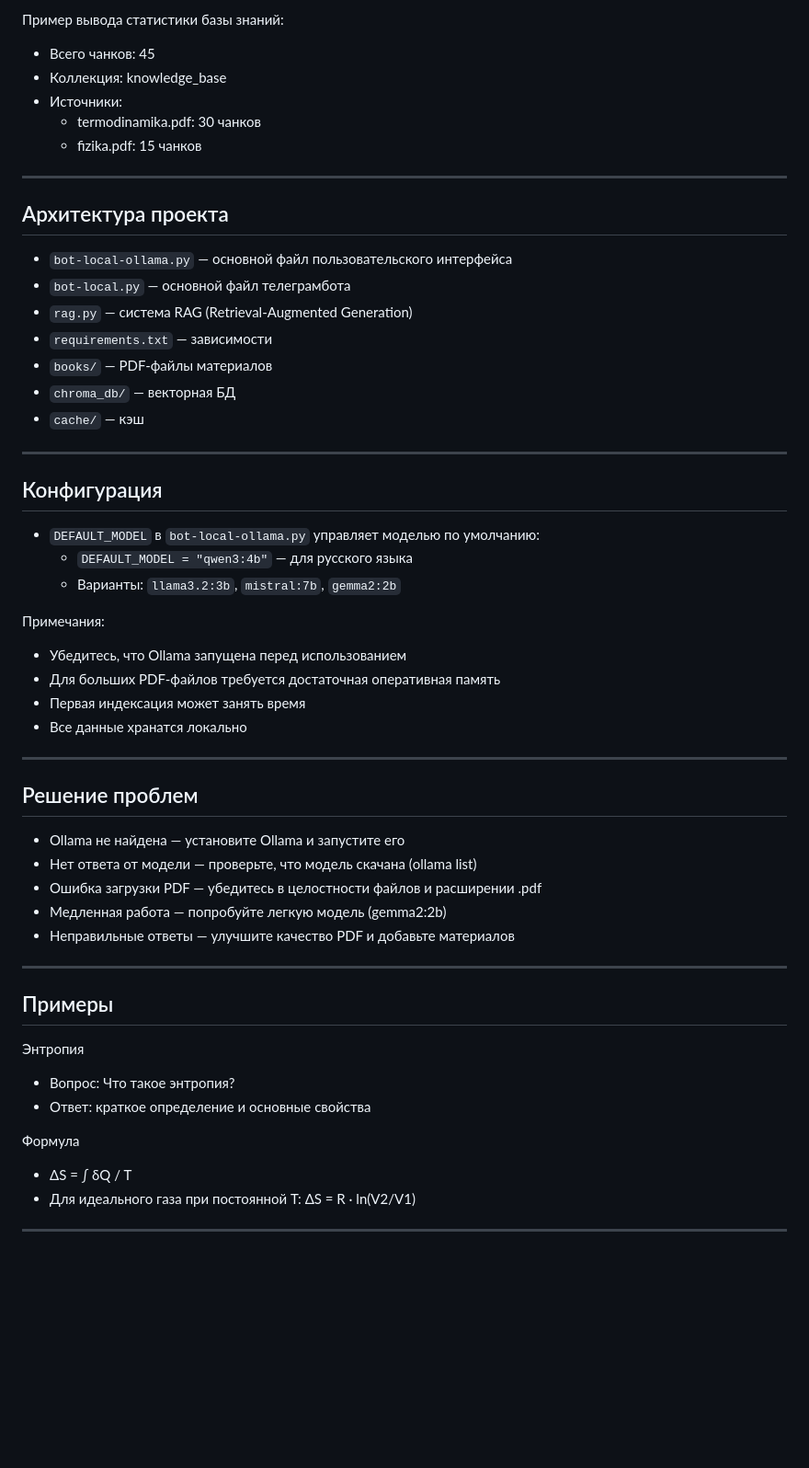
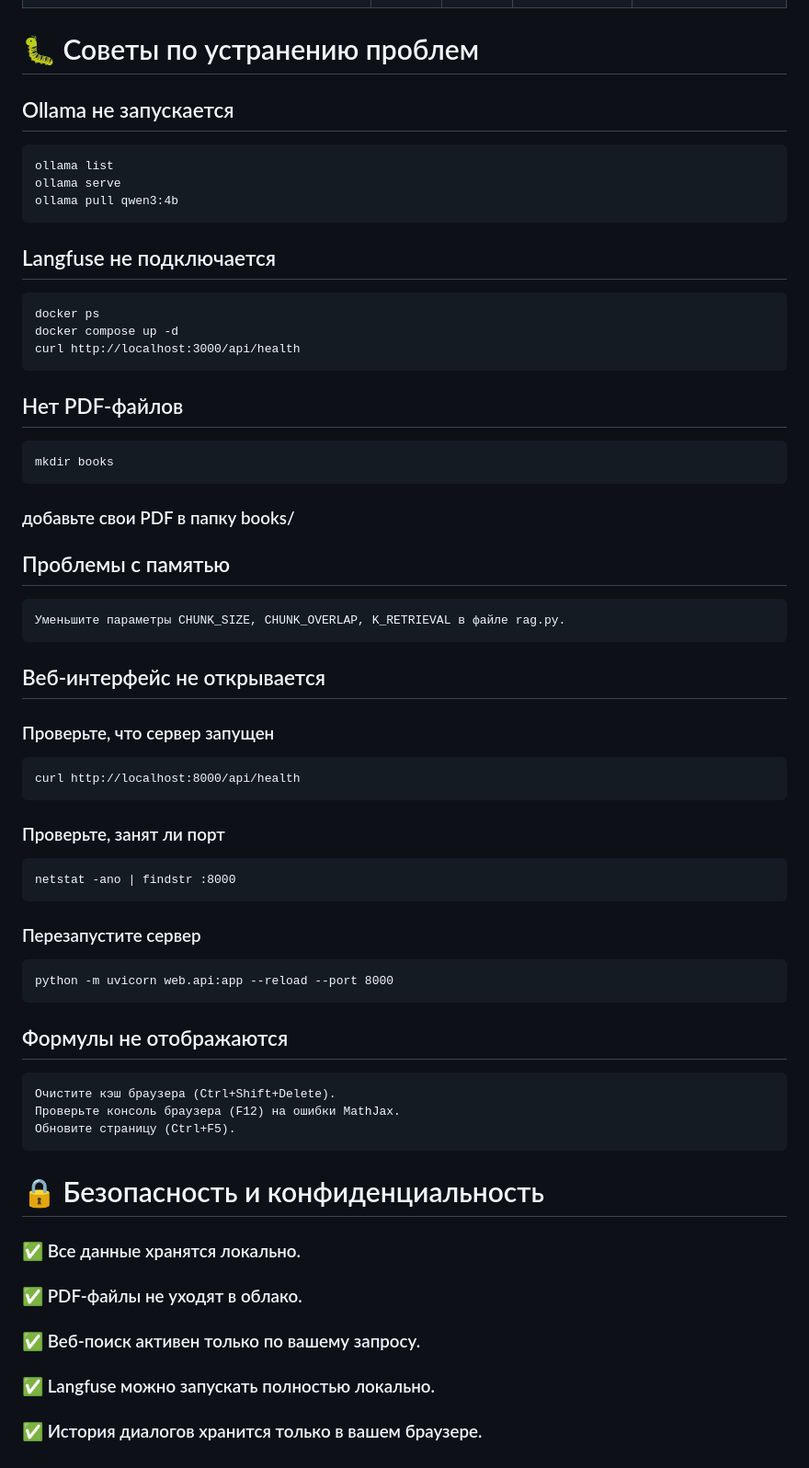
Before and after one commit to dkarabarin/AI.Bot, a Markdown page: README.md, the part around one of its changes. Shown at 92% size. Rendered like a GitHub page; blank space fills up the shorter version.

```diff
--- a/README.md
+++ b/README.md
@@ -101,56 +137,31 @@
-Пример вывода статистики базы знаний:
-- Всего чанков: 45
-- Коллекция: knowledge_base
-- Источники:
-  - termodinamika.pdf: 30 чанков
-  - fizika.pdf: 15 чанков
-
----
-
-## Архитектура проекта
-
-- `bot-local-ollama.py` — основной файл пользовательского интерфейса
-- `bot-local.py` — основной файл телеграмбота
-- `rag.py` — система RAG (Retrieval-Augmented Generation)
-- `requirements.txt` — зависимости
-- `books/` — PDF-файлы материалов
-- `chroma_db/` — векторная БД
-- `cache/` — кэш
-
----
-
-## Конфигурация
-
-- `DEFAULT_MODEL` в `bot-local-ollama.py` управляет моделью по умолчанию:
-  - `DEFAULT_MODEL = "qwen3:4b"`  — для русского языка
-  - Варианты: `llama3.2:3b`, `mistral:7b`, `gemma2:2b`
-
-Примечания:
-- Убедитесь, что Ollama запущена перед использованием
-- Для больших PDF-файлов требуется достаточная оперативная память
-- Первая индексация может занять время
-- Все данные хранатся локально
-
----
-
-## Решение проблем
-
-- Ollama не найдена — установите Ollama и запустите его
-- Нет ответа от модели — проверьте, что модель скачана (ollama list)
-- Ошибка загрузки PDF — убедитесь в целостности файлов и расширении .pdf
-- Медленная работа — попробуйте легкую модель (gemma2:2b)
-- Неправильные ответы — улучшите качество PDF и добавьте материалов
-
----
-
-## Примеры
-
-Энтропия
-- Вопрос: Что такое энтропия?
-- Ответ: краткое определение и основные свойства
-
-Формула
-- ΔS = ∫ δQ / T
-- Для идеального газа при постоянной T: ΔS = R · ln(V2/V1)
-
----
+# 🐛 Советы по устранению проблем
+## Ollama не запускается
+    ollama list
+    ollama serve
+    ollama pull qwen3:4b
+## Langfuse не подключается
+    docker ps
+    docker compose up -d
+    curl http://localhost:3000/api/health
+## Нет PDF-файлов
+    mkdir books
+### добавьте свои PDF в папку books/
+## Проблемы с памятью
+    Уменьшите параметры CHUNK_SIZE, CHUNK_OVERLAP, K_RETRIEVAL в файле rag.py.
+## Веб-интерфейс не открывается
+### Проверьте, что сервер запущен
+    curl http://localhost:8000/api/health
+### Проверьте, занят ли порт
+    netstat -ano | findstr :8000
+### Перезапустите сервер
+    python -m uvicorn web.api:app --reload --port 8000
+## Формулы не отображаются
+    Очистите кэш браузера (Ctrl+Shift+Delete).
+    Проверьте консоль браузера (F12) на ошибки MathJax.
+    Обновите страницу (Ctrl+F5).
+# 🔒 Безопасность и конфиденциальность
+### ✅ Все данные хранятся локально.
+### ✅ PDF-файлы не уходят в облако.
+### ✅ Веб-поиск активен только по вашему запросу.
+### ✅ Langfuse можно запускать полностью локально.
+### ✅ История диалогов хранится только в вашем браузере.
```
Also changed, not shown: other parts of README.md (+125 -89 lines).
